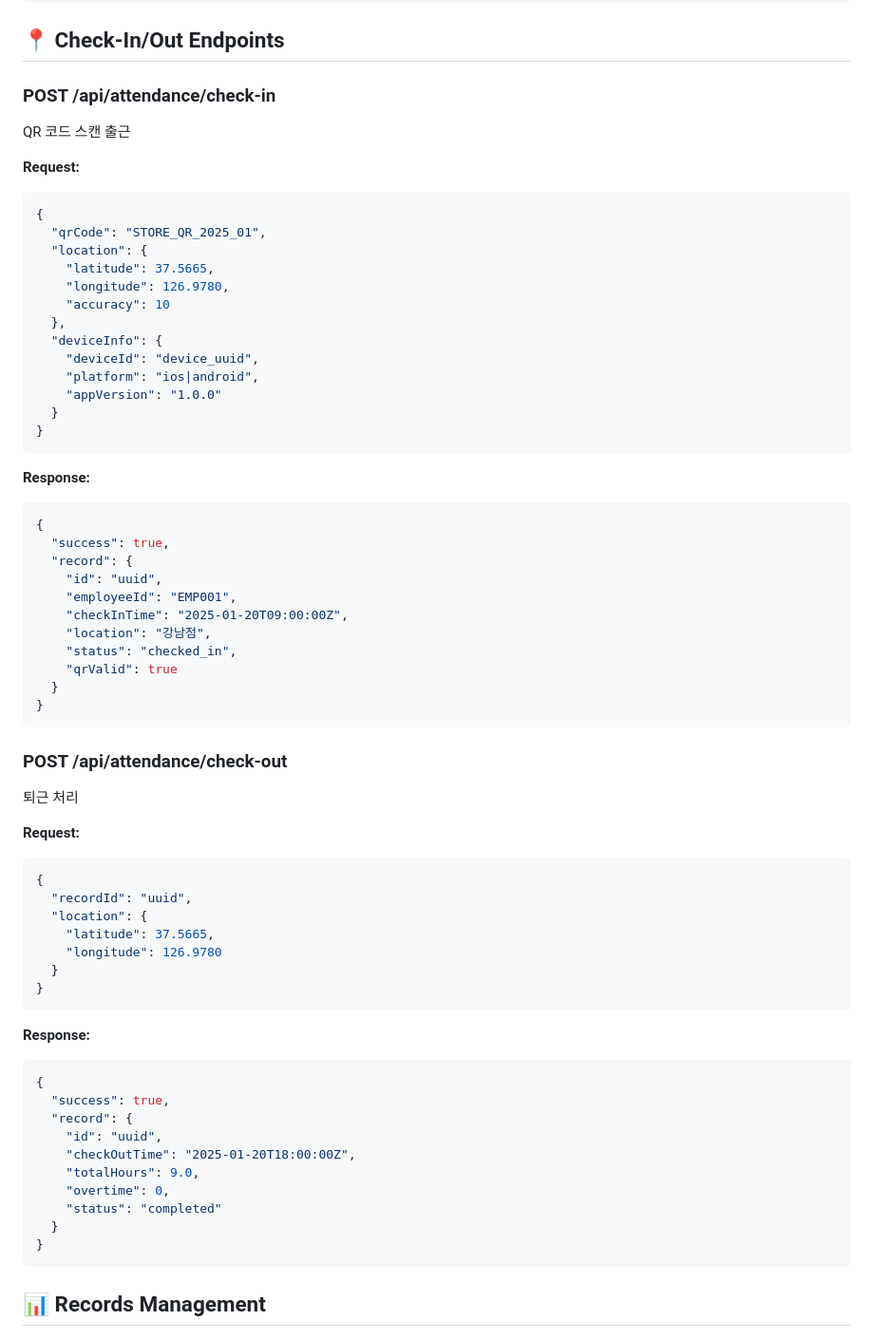
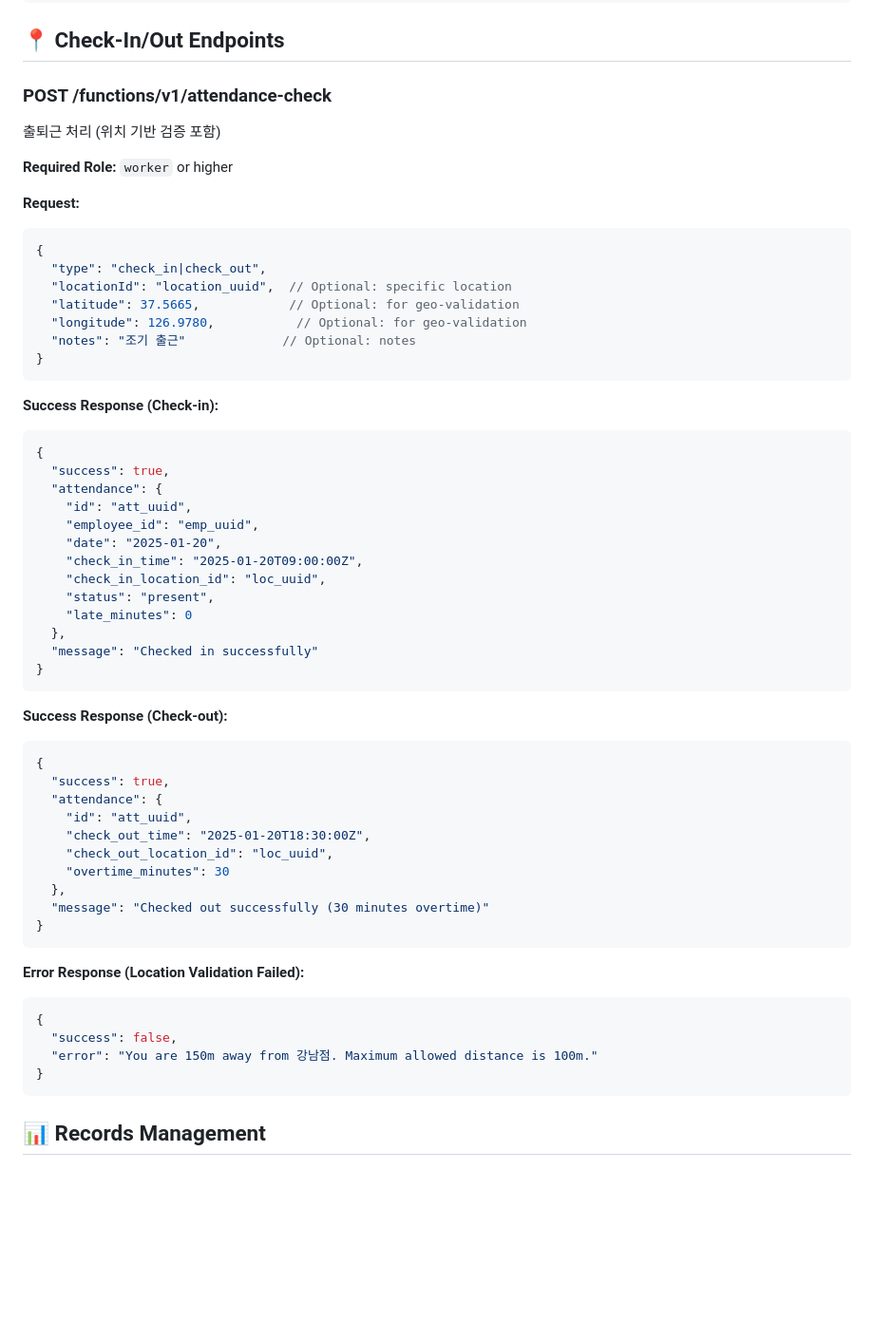
Before and after one commit to crazybass81/DOT, a Markdown page: services/attendance/API.md, the part around the change. Shown: that part at 95% size. GitHub-like rendering; blank space fills up the shorter version.

Commit message:
[Auto-sync] 2025-09-04 07:13:06

````diff
--- a/services/attendance/API.md
+++ b/services/attendance/API.md
@@ -70,66 +70,58 @@ X-Organization-ID: {organization_id} (for non-master admins)
 
 ## 📍 Check-In/Out Endpoints
 
-### POST /api/attendance/check-in
-QR 코드 스캔 출근
+### POST /functions/v1/attendance-check
+출퇴근 처리 (위치 기반 검증 포함)
+
+**Required Role:** `worker` or higher
 
 **Request:**
 ```json
 {
-  "qrCode": "STORE_QR_2025_01",
-  "location": {
-    "latitude": 37.5665,
-    "longitude": 126.9780,
-    "accuracy": 10
-  },
-  "deviceInfo": {
-    "deviceId": "device_uuid",
-    "platform": "ios|android",
-    "appVersion": "1.0.0"
-  }
+  "type": "check_in|check_out",
+  "locationId": "location_uuid",  // Optional: specific location
+  "latitude": 37.5665,            // Optional: for geo-validation
+  "longitude": 126.9780,           // Optional: for geo-validation
+  "notes": "조기 출근"             // Optional: notes
 }
 ```
 
-**Response:**
+**Success Response (Check-in):**
 ```json
 {
   "success": true,
-  "record": {
-    "id": "uuid",
-    "employeeId": "EMP001",
-    "checkInTime": "2025-01-20T09:00:00Z",
-    "location": "강남점",
-    "status": "checked_in",
-    "qrValid": true
-  }
+  "attendance": {
+    "id": "att_uuid",
+    "employee_id": "emp_uuid",
+    "date": "2025-01-20",
+    "check_in_time": "2025-01-20T09:00:00Z",
+    "check_in_location_id": "loc_uuid",
+    "status": "present",
+    "late_minutes": 0
+  },
+  "message": "Checked in successfully"
 }
 ```
 
-### POST /api/attendance/check-out
-퇴근 처리
-
-**Request:**
+**Success Response (Check-out):**
 ```json
 {
-  "recordId": "uuid",
-  "location": {
-    "latitude": 37.5665,
-    "longitude": 126.9780
-  }
+  "success": true,
+  "attendance": {
+    "id": "att_uuid",
+    "check_out_time": "2025-01-20T18:30:00Z",
+    "check_out_location_id": "loc_uuid",
+    "overtime_minutes": 30
+  },
+  "message": "Checked out successfully (30 minutes overtime)"
 }
 ```
 
-**Response:**
+**Error Response (Location Validation Failed):**
 ```json
 {
-  "success": true,
-  "record": {
-    "id": "uuid",
-    "checkOutTime": "2025-01-20T18:00:00Z",
-    "totalHours": 9.0,
-    "overtime": 0,
-    "status": "completed"
-  }
+  "success": false,
+  "error": "You are 150m away from 강남점. Maximum allowed distance is 100m."
 }
 ```
 
````
